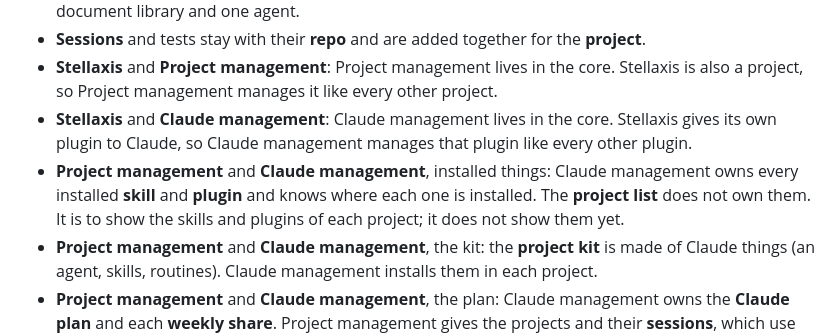
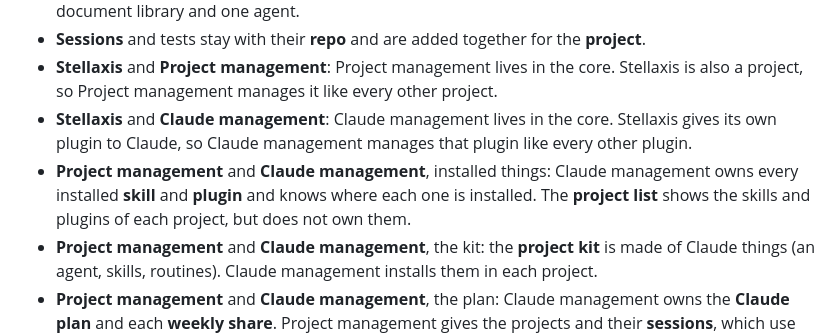
Before and after one commit to Mugunthan93/stellaxis-dashboard, a Markdown page: CONTEXT.md, the part around the change. GitHub-like rendering.

Commit message:
CONTEXT.md: the line on installed things says the design again, like its neighbours
Co-Authored-By: Claude Fable 5.2 <noreply@anthropic.com>

```diff
--- a/CONTEXT.md
+++ b/CONTEXT.md
@@ -90,7 +90,7 @@ A written statement of how one component relates to another. Each new component
 - **Sessions** and tests stay with their **repo** and are added together for the **project**.
 - **Stellaxis** and **Project management**: Project management lives in the core. Stellaxis is also a project, so Project management manages it like every other project.
 - **Stellaxis** and **Claude management**: Claude management lives in the core. Stellaxis gives its own plugin to Claude, so Claude management manages that plugin like every other plugin.
-- **Project management** and **Claude management**, installed things: Claude management owns every installed **skill** and **plugin** and knows where each one is installed. The **project list** does not own them. It is to show the skills and plugins of each project; it does not show them yet.
+- **Project management** and **Claude management**, installed things: Claude management owns every installed **skill** and **plugin** and knows where each one is installed. The **project list** shows the skills and plugins of each project, but does not own them.
 - **Project management** and **Claude management**, the kit: the **project kit** is made of Claude things (an agent, skills, routines). Claude management installs them in each project.
 - **Project management** and **Claude management**, the plan: Claude management owns the **Claude plan** and each **weekly share**. Project management gives the projects and their **sessions**, which use the share.
 - **Project management** and **Claude management**, connectors: Claude management owns every **connector**. The **project list** shows which connectors each project uses. Each connector adds load to every session, so a connector that no project uses takes from every **weekly share**.
```
